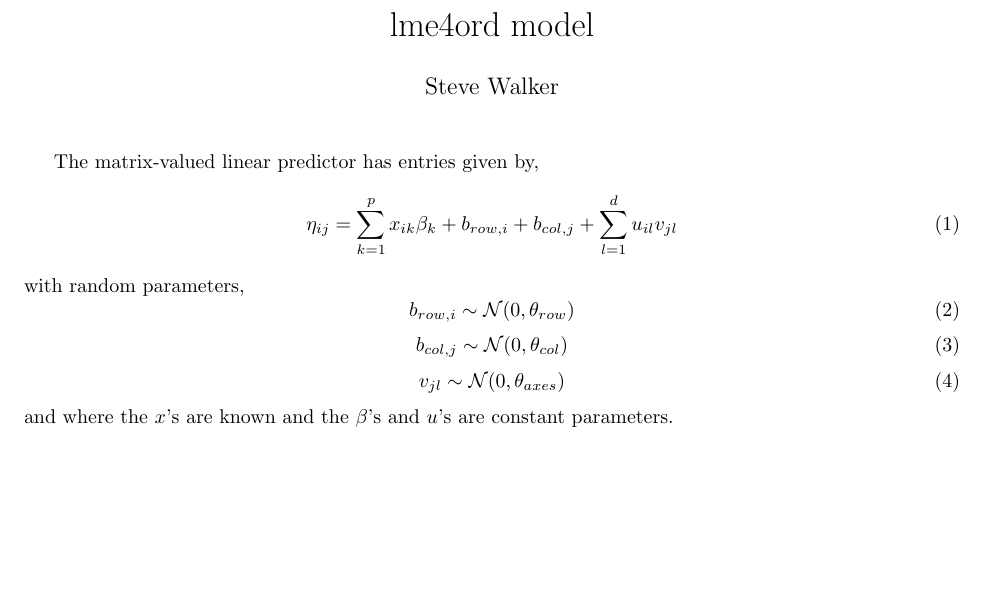
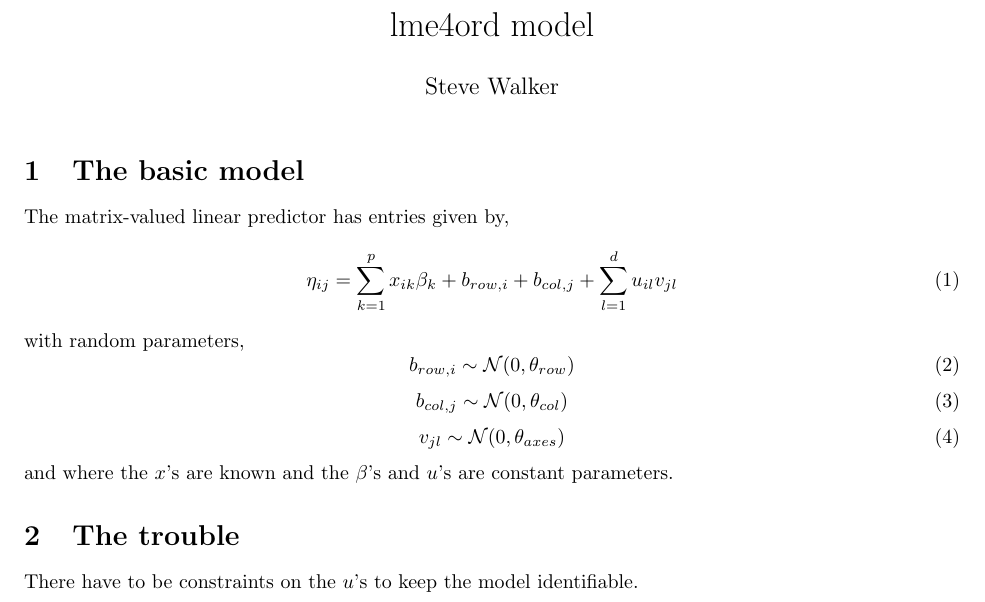
Before and after one commit to stevencarlislewalker/lme4ord, a LaTeX document (misc/modelDescription/modelDescription.tex): part of the page, cut so that both start at the same text, the shorter picture padded with empty space. Compiled offline with pdfLaTeX.

Commit message:
update model description

```diff
--- a/misc/modelDescription/modelDescription.tex
+++ b/misc/modelDescription/modelDescription.tex
@@ -30,6 +30,8 @@
 %   \mat Y = \mat X\mat\beta + \mat b_n\mat 1_m\trans + \mat 1_n\mat b_m\trans + \mat U\mat V\trans
 % \end{equation}
 
+\section{The basic model}
+
 The matrix-valued linear predictor has entries given by,
 \begin{equation}
   \label{eq:3}
@@ -50,4 +52,8 @@ with random parameters,
 \end{equation}
 and where the $x$'s are known and the $\beta$'s and $u$'s are constant parameters.
 
+\section{The trouble}
+
+There have to be constraints on the $u$'s to keep the model identifiable.
+
 \end{document}
```
Also changed, not shown: misc/modelDescription/Makefile.
